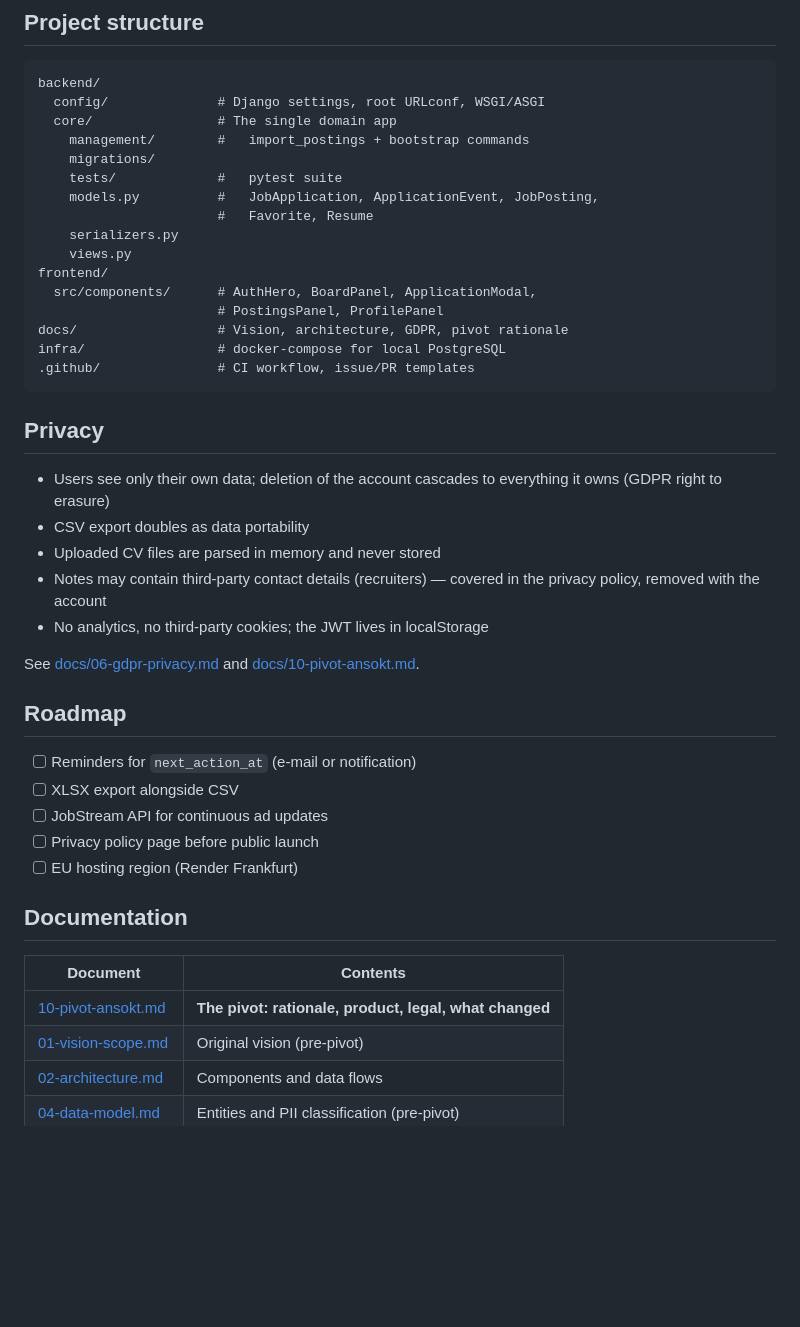
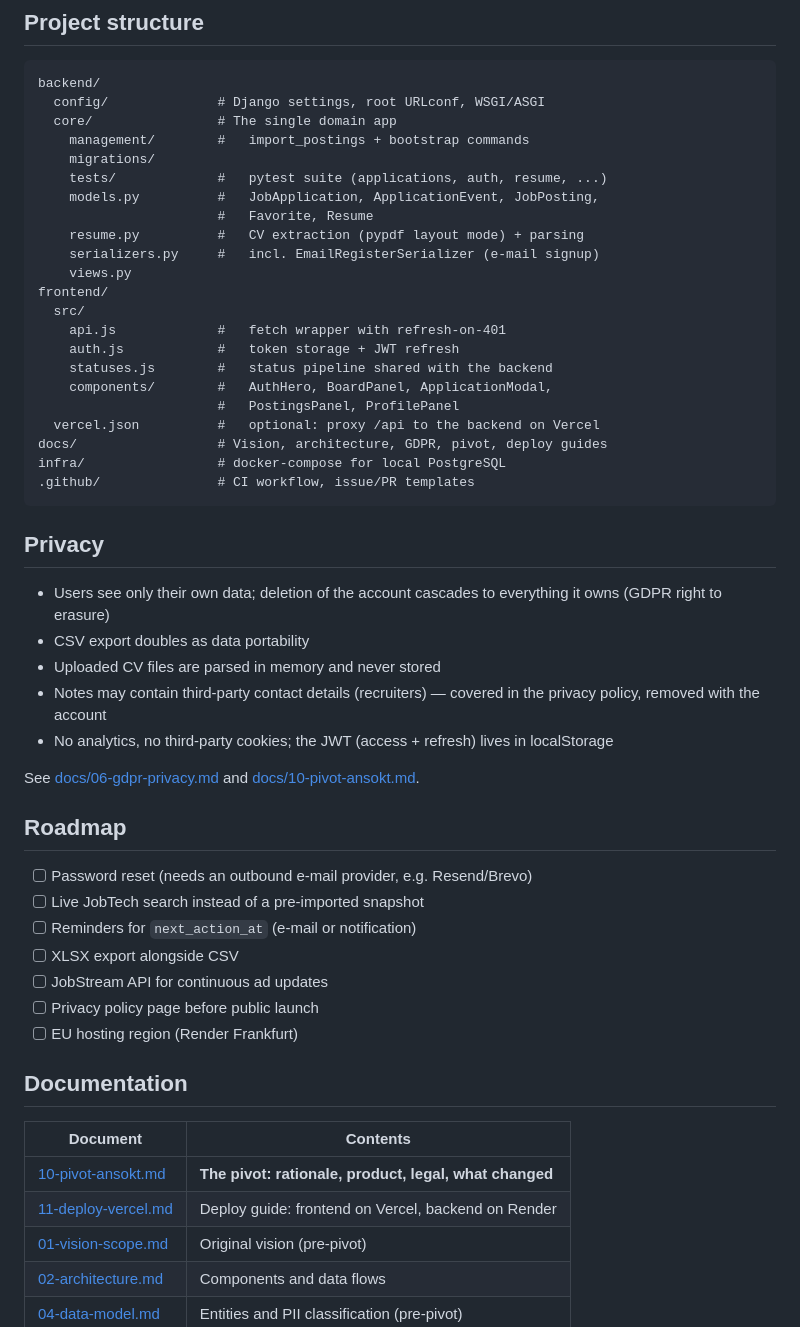
Before and after one commit to OscarBackman92/af-jobbansokan-api, a Markdown page: README.md, the part around one of its changes. Rendered like a GitHub page; blank space fills up the shorter version.

````diff
--- a/README.md
+++ b/README.md
@@ -193,15 +212,21 @@ backend/
   core/                # The single domain app
     management/        #   import_postings + bootstrap commands
     migrations/
-    tests/             #   pytest suite
+    tests/             #   pytest suite (applications, auth, resume, ...)
     models.py          #   JobApplication, ApplicationEvent, JobPosting,
                        #   Favorite, Resume
-    serializers.py
+    resume.py          #   CV extraction (pypdf layout mode) + parsing
+    serializers.py     #   incl. EmailRegisterSerializer (e-mail signup)
     views.py
 frontend/
-  src/components/      # AuthHero, BoardPanel, ApplicationModal,
-                       # PostingsPanel, ProfilePanel
-docs/                  # Vision, architecture, GDPR, pivot rationale
+  src/
+    api.js             #   fetch wrapper with refresh-on-401
+    auth.js            #   token storage + JWT refresh
+    statuses.js        #   status pipeline shared with the backend
+    components/        #   AuthHero, BoardPanel, ApplicationModal,
+                       #   PostingsPanel, ProfilePanel
+  vercel.json          #   optional: proxy /api to the backend on Vercel
+docs/                  # Vision, architecture, GDPR, pivot, deploy guides
 infra/                 # docker-compose for local PostgreSQL
 .github/               # CI workflow, issue/PR templates
 ```
@@ -214,13 +239,16 @@ infra/                 # docker-compose for local PostgreSQL
 - Uploaded CV files are parsed in memory and never stored
 - Notes may contain third-party contact details (recruiters) — covered
   in the privacy policy, removed with the account
-- No analytics, no third-party cookies; the JWT lives in localStorage
+- No analytics, no third-party cookies; the JWT (access + refresh) lives
+  in localStorage
 
 See [docs/06-gdpr-privacy.md](docs/06-gdpr-privacy.md) and
 [docs/10-pivot-ansokt.md](docs/10-pivot-ansokt.md).
 
 ## Roadmap
 
+- [ ] Password reset (needs an outbound e-mail provider, e.g. Resend/Brevo)
+- [ ] Live JobTech search instead of a pre-imported snapshot
 - [ ] Reminders for `next_action_at` (e-mail or notification)
 - [ ] XLSX export alongside CSV
 - [ ] JobStream API for continuous ad updates
@@ -232,6 +260,7 @@ See [docs/06-gdpr-privacy.md](docs/06-gdpr-privacy.md) and
 | Document | Contents |
 | --- | --- |
 | [10-pivot-ansokt.md](docs/10-pivot-ansokt.md) | **The pivot: rationale, product, legal, what changed** |
+| [11-deploy-vercel.md](docs/11-deploy-vercel.md) | Deploy guide: frontend on Vercel, backend on Render |
 | [01-vision-scope.md](docs/01-vision-scope.md) | Original vision (pre-pivot) |
 | [02-architecture.md](docs/02-architecture.md) | Components and data flows |
 | [04-data-model.md](docs/04-data-model.md) | Entities and PII classification (pre-pivot) |
````
Also changed, not shown: other parts of README.md (+37 -18 lines).
